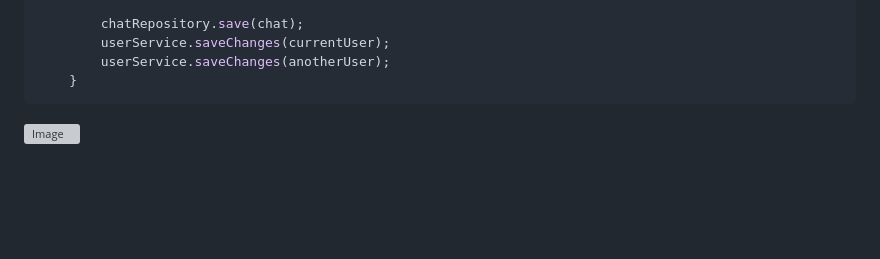
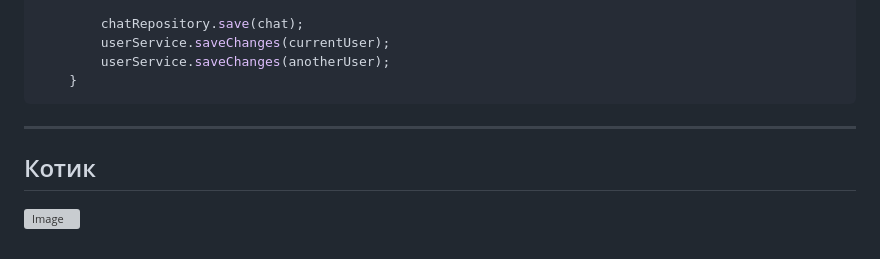
Before and after one commit to Grazhina-Ulyanova/piis, a Markdown page: README.md, the part around the change. Drawn GitHub-style; blank space fills up the shorter version; grey boxes are pictures that could not be loaded.

Commit message:
Add separator

````diff
--- a/README.md
+++ b/README.md
@@ -68,4 +68,6 @@
         userService.saveChanges(anotherUser);
     }
 ```
+---
+## Котик
 ![Image](https://github.com/user-attachments/assets/92822d46-a818-49c3-996c-02d42e206ab6)
````
